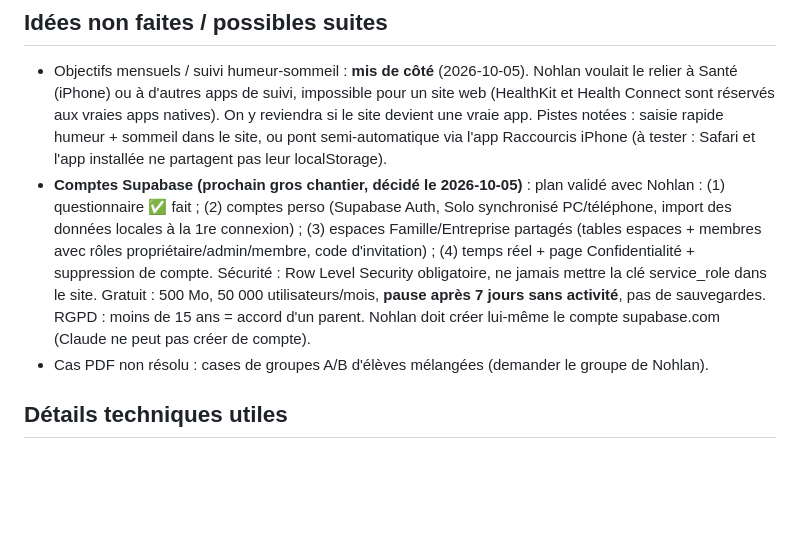
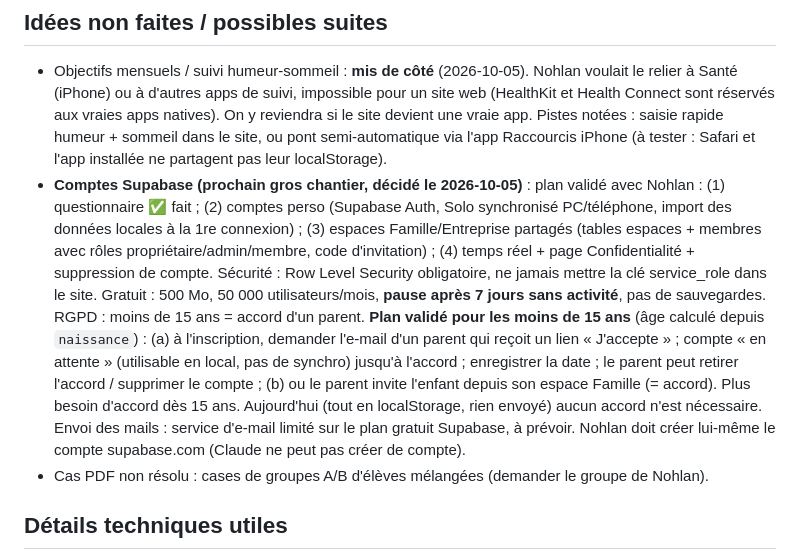
Before and after one commit to nohlantb33-prog/mon-planning, a Markdown page: RESUME_SESSION.md, the part around the change. GitHub-like rendering; blank space fills up the shorter version.

Commit message:
Note le plan d'accord parental dans le résumé
Co-Authored-By: Claude Opus 5.5 <noreply@anthropic.com>

```diff
--- a/RESUME_SESSION.md
+++ b/RESUME_SESSION.md
@@ -74,7 +74,7 @@ Inspiré de 2 vidéos de "habit trackers" (tableur) que Nohlan avait fournies.
 
 ## Idées non faites / possibles suites
 - Objectifs mensuels / suivi humeur-sommeil : **mis de côté** (2026-10-05). Nohlan voulait le relier à Santé (iPhone) ou à d'autres apps de suivi, impossible pour un site web (HealthKit et Health Connect sont réservés aux vraies apps natives). On y reviendra si le site devient une vraie app. Pistes notées : saisie rapide humeur + sommeil dans le site, ou pont semi-automatique via l'app Raccourcis iPhone (à tester : Safari et l'app installée ne partagent pas leur localStorage).
-- **Comptes Supabase (prochain gros chantier, décidé le 2026-10-05)** : plan validé avec Nohlan : (1) questionnaire ✅ fait ; (2) comptes perso (Supabase Auth, Solo synchronisé PC/téléphone, import des données locales à la 1re connexion) ; (3) espaces Famille/Entreprise partagés (tables espaces + membres avec rôles propriétaire/admin/membre, code d'invitation) ; (4) temps réel + page Confidentialité + suppression de compte. Sécurité : Row Level Security obligatoire, ne jamais mettre la clé service_role dans le site. Gratuit : 500 Mo, 50 000 utilisateurs/mois, **pause après 7 jours sans activité**, pas de sauvegardes. RGPD : moins de 15 ans = accord d'un parent. Nohlan doit créer lui-même le compte supabase.com (Claude ne peut pas créer de compte).
+- **Comptes Supabase (prochain gros chantier, décidé le 2026-10-05)** : plan validé avec Nohlan : (1) questionnaire ✅ fait ; (2) comptes perso (Supabase Auth, Solo synchronisé PC/téléphone, import des données locales à la 1re connexion) ; (3) espaces Famille/Entreprise partagés (tables espaces + membres avec rôles propriétaire/admin/membre, code d'invitation) ; (4) temps réel + page Confidentialité + suppression de compte. Sécurité : Row Level Security obligatoire, ne jamais mettre la clé service_role dans le site. Gratuit : 500 Mo, 50 000 utilisateurs/mois, **pause après 7 jours sans activité**, pas de sauvegardes. RGPD : moins de 15 ans = accord d'un parent. **Plan validé pour les moins de 15 ans** (âge calculé depuis `naissance`) : (a) à l'inscription, demander l'e-mail d'un parent qui reçoit un lien « J'accepte » ; compte « en attente » (utilisable en local, pas de synchro) jusqu'à l'accord ; enregistrer la date ; le parent peut retirer l'accord / supprimer le compte ; (b) ou le parent invite l'enfant depuis son espace Famille (= accord). Plus besoin d'accord dès 15 ans. Aujourd'hui (tout en localStorage, rien envoyé) aucun accord n'est nécessaire. Envoi des mails : service d'e-mail limité sur le plan gratuit Supabase, à prévoir. Nohlan doit créer lui-même le compte supabase.com (Claude ne peut pas créer de compte).
 - Cas PDF non résolu : cases de groupes A/B d'élèves mélangées (demander le groupe de Nohlan).
 
 ## Détails techniques utiles
```
